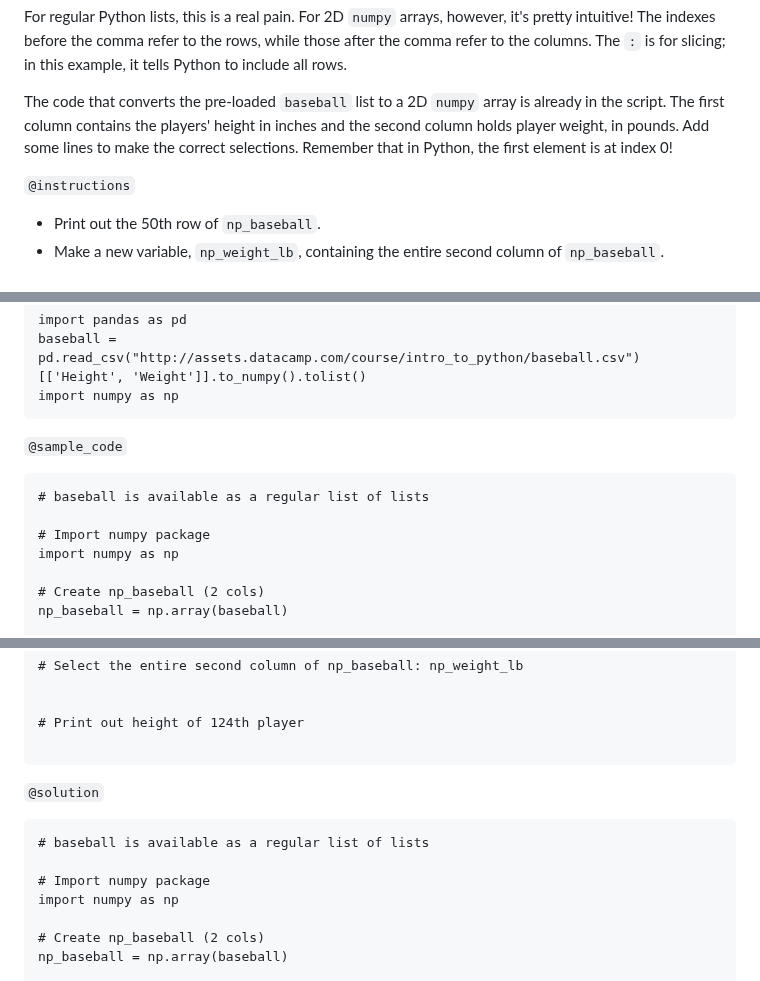
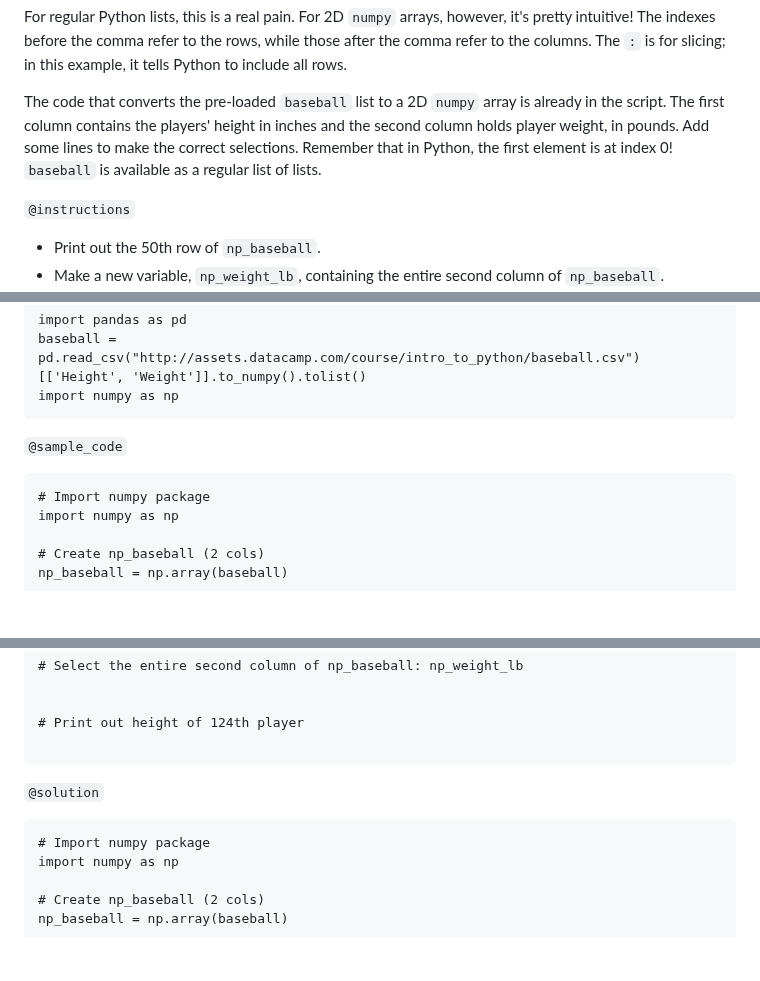
Before and after one commit to datacamp/courses-introduction-to-python, a Markdown page: chapter4.md, 3 parts joined by grey strips. Drawn GitHub-style; blank space fills up the shorter version.

Commit message:
4.11 UserId: 10673533

````diff
--- a/chapter4.md
+++ b/chapter4.md
@@ -759,7 +759,7 @@ np_x[:, 0]
 
 For regular Python lists, this is a real pain. For 2D `numpy` arrays, however, it's pretty intuitive! The indexes before the comma refer to the rows, while those after the comma refer to the columns. The `:` is for slicing; in this example, it tells Python to include all rows.
 
-The code that converts the pre-loaded `baseball` list to a 2D `numpy` array is already in the script. The first column contains the players' height in inches and the second column holds player weight, in pounds. Add some lines to make the correct selections. Remember that in Python, the first element is at index 0!
+The code that converts the pre-loaded `baseball` list to a 2D `numpy` array is already in the script. The first column contains the players' height in inches and the second column holds player weight, in pounds. Add some lines to make the correct selections. Remember that in Python, the first element is at index 0! `baseball` is available as a regular list of lists.
 
 `@instructions`
 - Print out the 50th row of `np_baseball`.
@@ -780,8 +780,6 @@ import numpy as np
 
 `@sample_code`
 ```{python}
-# baseball is available as a regular list of lists
-
 # Import numpy package
 import numpy as np
 
@@ -800,8 +798,6 @@ np_baseball = np.array(baseball)
 
 `@solution`
 ```{python}
-# baseball is available as a regular list of lists
-
 # Import numpy package
 import numpy as np
 
````
